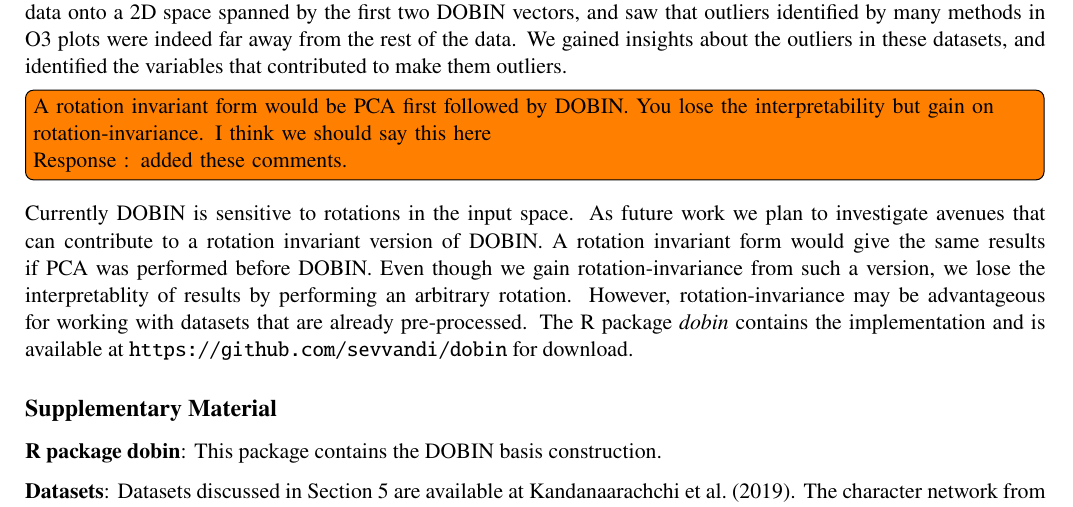
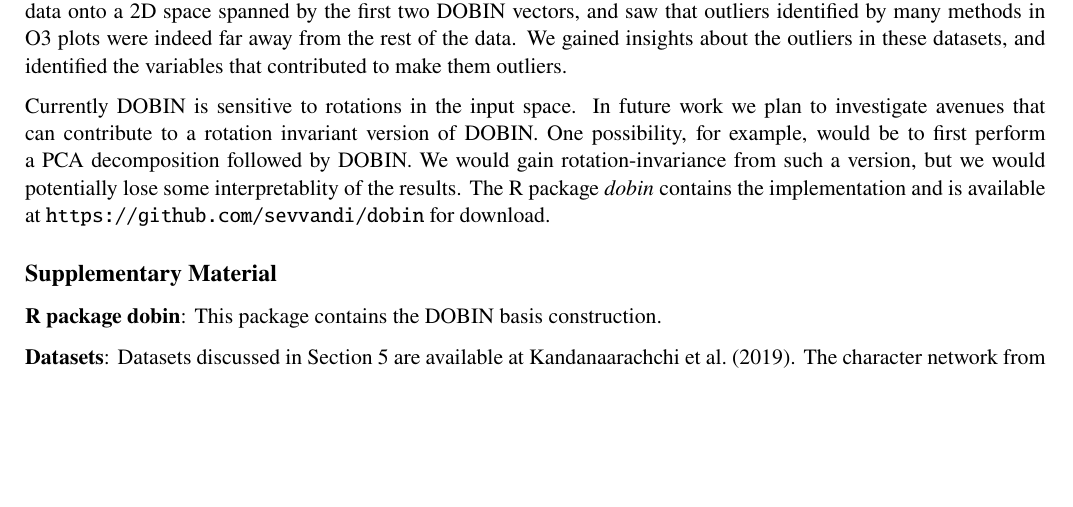
Before and after one commit to abdulrashidi/Outlier-Basis, a LaTeX paper (main.tex): part of page 17 of 20 before the commit and part of page 17 of 19 after it, cut so that both start at the same text, the shorter picture padded with empty space. Compiled offline with pdfLaTeX.

Commit message:
Modified discussion of rotation invariant version

```diff
--- a/main.tex
+++ b/main.tex
@@ -583,10 +583,10 @@ Dimension reduction for outlier detection is a topic that has not received much
 
 In addition, we conducted a visual analysis of outliers using DOBIN on six datasets from diverse sources, which included a character graph from the novel \textit{Les Mis\'erables} and $22$ classics from Gutenberg website. We projected the data onto a 2D space spanned by the first two DOBIN vectors, and saw that outliers identified by many methods in O3 plots were indeed far away from the rest of the data. We gained insights about the outliers in these datasets, and identified the variables that contributed to make them outliers.
 
-\todo[inline]{A rotation invariant form would be PCA first followed by DOBIN. You lose the interpretability but gain on rotation-invariance. I think we should say this here \\
-Response :  added these comments. }
+%\todo[inline]{A rotation invariant form would be PCA first followed by DOBIN. You lose the interpretability but gain on rotation-invariance. I think we should say this here \\
+%Response :  added these comments. }
 
-Currently DOBIN is sensitive to rotations in the input space. As future work we plan to investigate avenues that can contribute to a rotation invariant version of DOBIN. A rotation invariant form would give the same results if PCA was performed before DOBIN. Even though we gain rotation-invariance from such a version, we lose the interpretablity of results by performing an arbitrary rotation.  However, rotation-invariance may be advantageous for working with datasets that are already pre-processed.   The R package \textit{dobin} contains the implementation and is available at \url{https://github.com/sevvandi/dobin} for download.
+Currently DOBIN is sensitive to rotations in the input space. In future work we plan to investigate avenues that can contribute to a rotation invariant version of DOBIN. One possibility, for example, would be to first perform a PCA decomposition followed by DOBIN. We would gain rotation-invariance from such a version, but we would potentially lose some interpretablity of the results. The R package \textit{dobin} contains the implementation and is available at \url{https://github.com/sevvandi/dobin} for download.
 
 % =======================================================================
 \subsection*{Supplementary Material}
```
Also changed, not shown: main.pdf.
